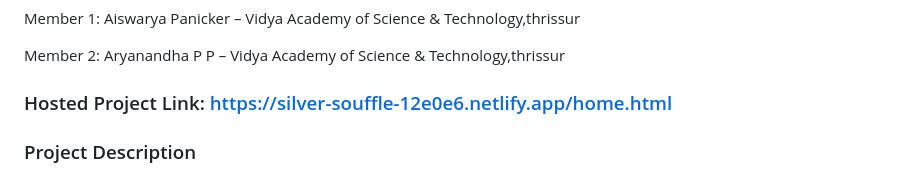
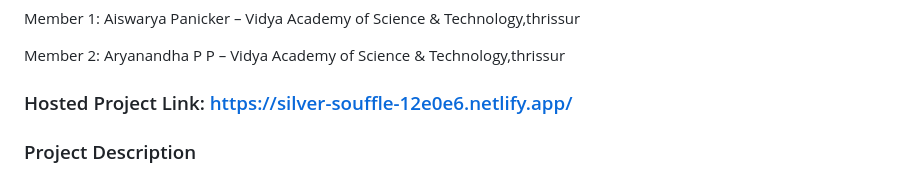
Before and after one commit to AiswaryaPanicker05/Ruchi, a Markdown page: README.md, the part around the change. Rendered like a GitHub page.

Commit message:
Fix hosted project link in README
Updated the hosted project link in the README.

```diff
--- a/README.md
+++ b/README.md
@@ -10,7 +10,7 @@ Member 1: Aiswarya Panicker – Vidya Academy of Science & Technology,thrissur
 
 Member 2: Aryanandha P P – Vidya Academy of Science & Technology,thrissur
 
-### Hosted Project Link: https://silver-souffle-12e0e6.netlify.app/home.html
+### Hosted Project Link: https://silver-souffle-12e0e6.netlify.app/
 
 ### Project Description
 
```
